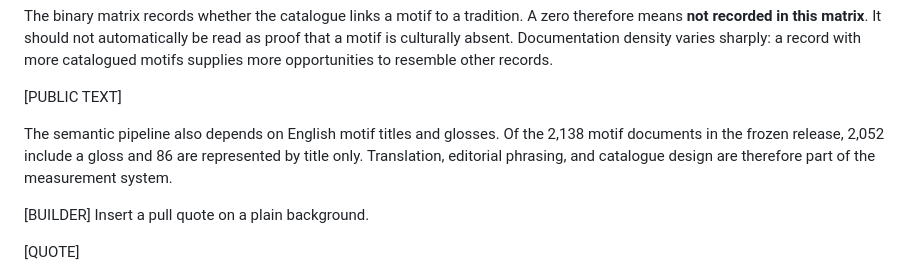
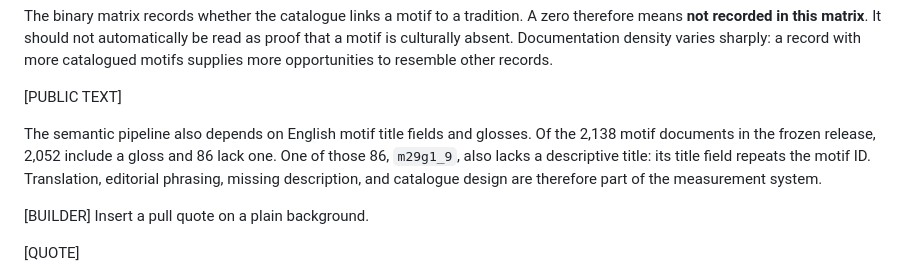
Before and after one commit to jayjung124/SSTP_StoryMap, a Markdown page: STORYMAP_MASTER_SCRIPT.md, the part around the change. Rendered like a GitHub page.

Commit message:
Clarify missing motif description provenance

```diff
--- a/STORYMAP_MASTER_SCRIPT.md
+++ b/STORYMAP_MASTER_SCRIPT.md
@@ -168,7 +168,7 @@ The binary matrix records whether the catalogue links a motif to a tradition. A
 
 [PUBLIC TEXT]
 
-The semantic pipeline also depends on English motif titles and glosses. Of the 2,138 motif documents in the frozen release, 2,052 include a gloss and 86 are represented by title only. Translation, editorial phrasing, and catalogue design are therefore part of the measurement system.
+The semantic pipeline also depends on English motif title fields and glosses. Of the 2,138 motif documents in the frozen release, 2,052 include a gloss and 86 lack one. One of those 86, `m29g1_9`, also lacks a descriptive title: its title field repeats the motif ID. Translation, editorial phrasing, missing description, and catalogue design are therefore part of the measurement system.
 
 [BUILDER] Insert a pull quote on a plain background.
 
```
